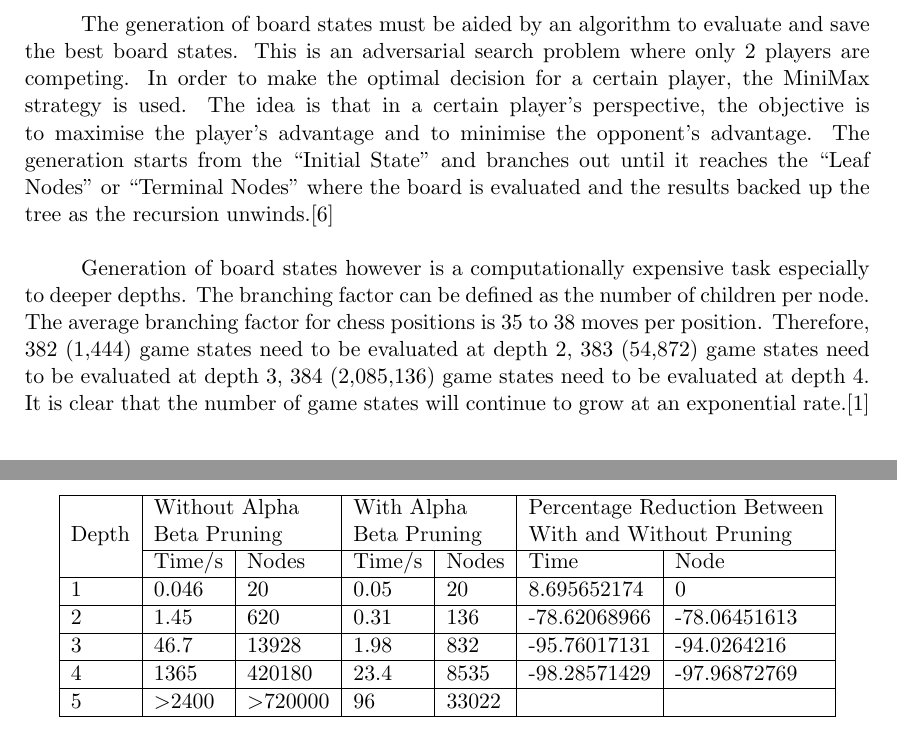
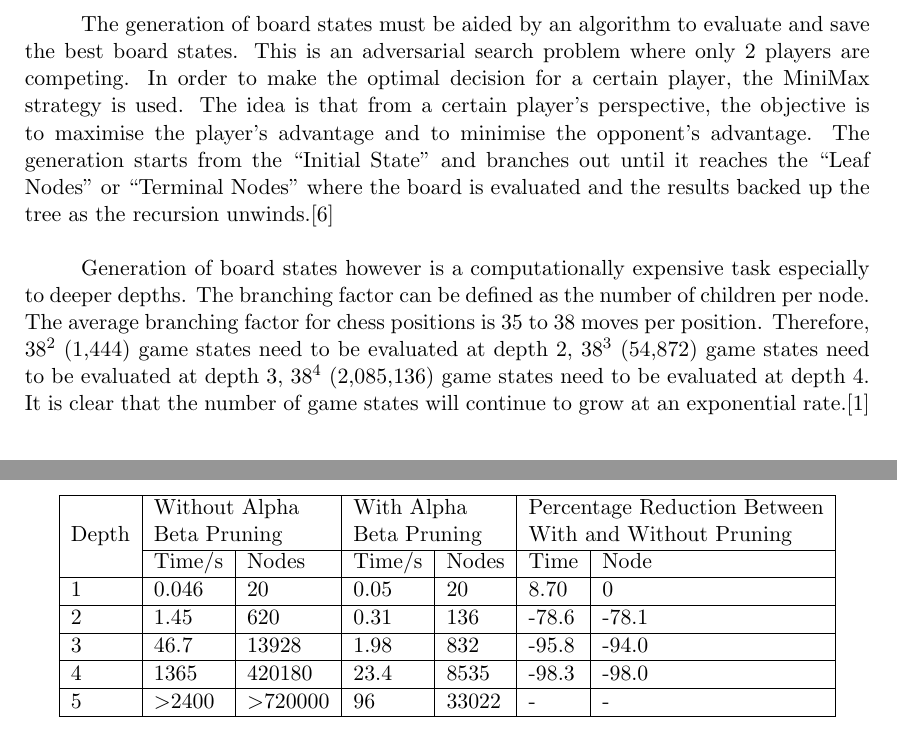
Before and after one commit to limjix/ChessReport, a LaTeX paper (Draft Final 1.tex): two parts of pages 17 and 21 of 70, joined at a grey line, cut so that both start at the same text. Compiled offline with pdfLaTeX; a LaTeX package or settings file that is missing is left out.

Commit message:
My latest

```diff
--- a/Draft Final 1.tex
+++ b/Draft Final 1.tex
@@ -349,9 +349,9 @@ The GUI is designed to show the relevant board stats and game messages. The user
 \indent\indent The approach to implementing computer thought is through brute force calculations. The strength in computer systems lies in its ability to perform a large amounts of computation in a short period of time. Therefore, it has the ability to generate all future board states up to a certain depth. Depth is the number of turns ahead of the current board state that is generated.
 
 \subsubsection{Minimax Algorithm}
-\indent\indent The generation of board states must be aided by an algorithm to evaluate and save the best board states. This is an adversarial search problem where only 2 players are competing. In order to make the optimal decision for a certain player, the MiniMax strategy is used. The idea is that in a certain player’s perspective, the objective is to maximise the player’s advantage and to minimise the opponent’s advantage. The generation starts from the “Initial State” and branches out until it reaches the “Leaf Nodes” or “Terminal Nodes” where the board is evaluated and the results backed up the tree as the recursion unwinds.\cite{chess1}
-\\*\\
-\indent Generation of board states however is a computationally expensive task especially to deeper depths. The branching factor can be defined as the number of children per node. The average branching factor for chess positions is 35 to 38 moves per position.  Therefore, 382 (1,444) game states need to be evaluated at depth 2, 383 (54,872) game states need to be evaluated at depth 3, 384 (2,085,136) game states need to be evaluated at depth 4. It is clear that the number of game states will continue to grow at an exponential rate.\cite{chess2}
+\indent\indent The generation of board states must be aided by an algorithm to evaluate and save the best board states. This is an adversarial search problem where only 2 players are competing. In order to make the optimal decision for a certain player, the MiniMax strategy is used. The idea is that from a certain player’s perspective, the objective is to maximise the player’s advantage and to minimise the opponent’s advantage. The generation starts from the “Initial State” and branches out until it reaches the “Leaf Nodes” or “Terminal Nodes” where the board is evaluated and the results backed up the tree as the recursion unwinds.\cite{chess1}
+\\*\\
+\indent Generation of board states however is a computationally expensive task especially to deeper depths. The branching factor can be defined as the number of children per node. The average branching factor for chess positions is 35 to 38 moves per position.  Therefore, 38\textsuperscript{2} (1,444) game states need to be evaluated at depth 2, 38\textsuperscript{3} (54,872) game states need to be evaluated at depth 3, 38\textsuperscript{4} (2,085,136) game states need to be evaluated at depth 4. It is clear that the number of game states will continue to grow at an exponential rate.\cite{chess2}
 
 \subsubsection{Alpha-Beta Pruning}
 \indent\indent An algorithm that “prunes” the search tree needs to use to eliminate parts of the tree that will have no effect on the final result of the tree. Alpha Beta pruning is a method to prune the search tree. Alpha is the maximum lower bound of the possible solutions and Beta is the minimum upper bound of the possible solutions. The search proceeds down to the first terminal node of the tree, the board score is backed up the tree and becomes either the alpha or beta value of the node above it depending on whether it is a minimum or maximum player.
@@ -452,11 +452,11 @@ The values of the Gain factors depend on the level of difficulty the player has
 \hline
 \multirow{2}{*}{Depth} & \multicolumn{2}{l|}{\begin{tabular}[c]{@{}l@{}}Without Alpha\\   Beta Pruning\end{tabular}} & \multicolumn{2}{l|}{\begin{tabular}[c]{@{}l@{}}With Alpha\\   Beta Pruning\end{tabular}} & \multicolumn{2}{l|}{\begin{tabular}[c]{@{}l@{}}Percentage Reduction Between\\   With and Without Pruning\end{tabular}} \\ \cline{2-7}
                        & Time/s                                      & Nodes                               & Time/s                                 & Nodes                                 & Time                                 & Node                                \\ \hline
-1                      & 0.046                                       & 20                                            & 0.05                                   & 20                                              & 8.695652174                          & 0                                   \\ \hline
-2                      & 1.45                                        & 620                                           & 0.31                                   & 136                                             & -78.62068966                         & -78.06451613                        \\ \hline
-3                      & 46.7                                        & 13928                                         & 1.98                                   & 832                                             & -95.76017131                         & -94.0264216                         \\ \hline
-4                      & 1365                                        & 420180                                        & 23.4                                   & 8535                                            & -98.28571429                         & -97.96872769                        \\ \hline
-5                      & \textgreater2400                            & \textgreater720000                            & 96                                     & 33022                                           &                                      &                                     \\ \hline
+1                      & 0.046                                       & 20                                            & 0.05                                   & 20                                              & 8.70                          & 0                                   \\ \hline
+2                      & 1.45                                        & 620                                           & 0.31                                   & 136                                             & -78.6                         & -78.1                        \\ \hline
+3                      & 46.7                                        & 13928                                         & 1.98                                   & 832                                             & -95.8                         & -94.0                         \\ \hline
+4                      & 1365                                        & 420180                                        & 23.4                                   & 8535                                            & -98.3                        & -98.0                        \\ \hline
+5                      & \textgreater2400                            & \textgreater720000                            & 96                                     & 33022                                           &  -                                    &     -                                \\ \hline
 \end{tabular}
 \caption{Performance results of $\alpha$-$\beta$ pruning}
 \label{fig:chess1}
```
Also changed, not shown: Pictures/PawnPromo2.PNG, Pictures/Pawnpromo1.PNG, Draft Final 1.tex (4 more changed lines), 3 other files.
